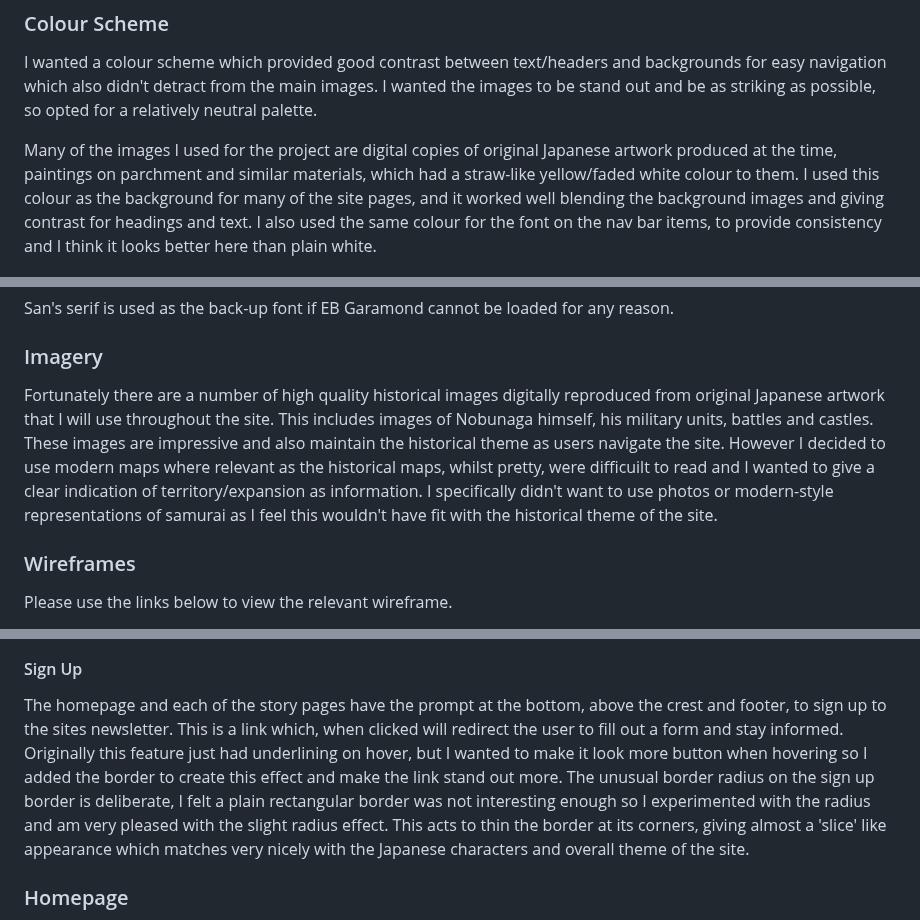
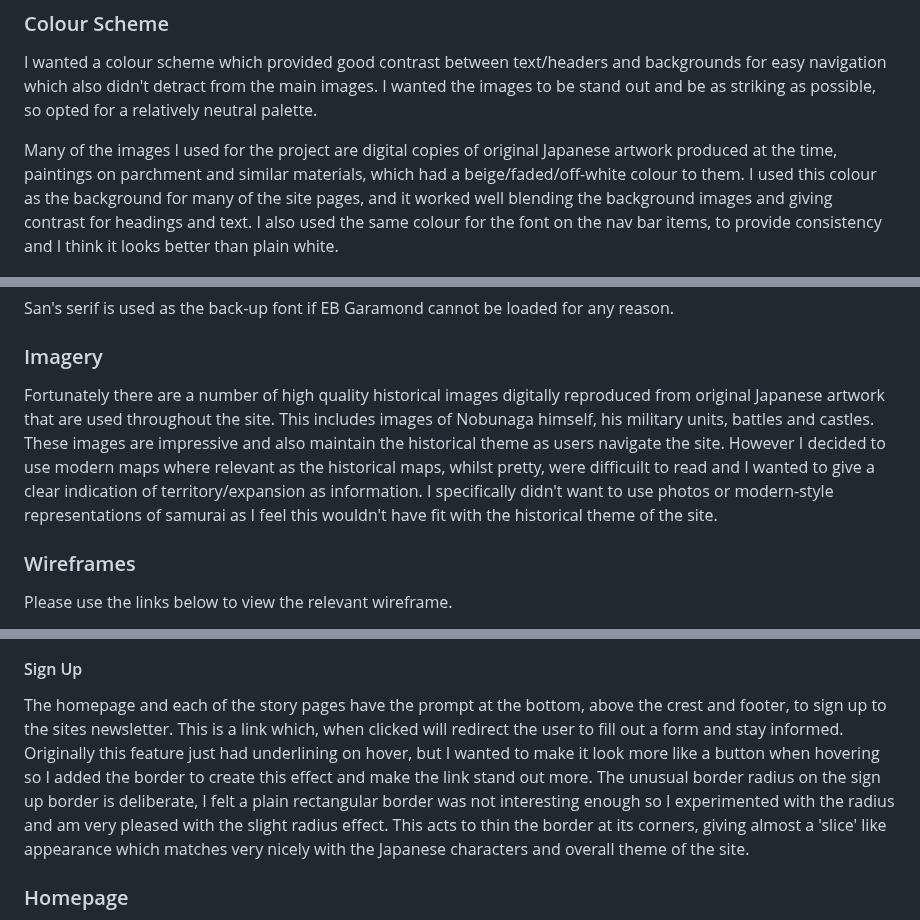
Before and after one commit to TomLiDev/Oda-Nobunagav1, a Markdown page: README.md, 3 parts joined by grey strips. Drawn GitHub-style.

```diff
--- a/README.md
+++ b/README.md
@@ -46,7 +46,7 @@ I want quick, easy access to this specific content so I can determine how/why No
 
 I wanted a colour scheme which provided good contrast between text/headers and backgrounds for easy navigation which also didn't detract from the main images. I wanted the images to be stand out and be as striking as possible, so opted for a relatively neutral palette.
 
-Many of the images I used for the project are digital copies of original Japanese artwork produced at the time, paintings on parchment and similar materials, which had a straw-like yellow/faded white colour to them. I used this colour as the background for many of the site pages, and it worked well blending the background images and giving contrast for headings and text. I also used the same colour for the font on the nav bar items, to provide consistency and I think it looks better here than plain white.
+Many of the images I used for the project are digital copies of original Japanese artwork produced at the time, paintings on parchment and similar materials, which had a beige/faded/off-white colour to them. I used this colour as the background for many of the site pages, and it worked well blending the background images and giving contrast for headings and text. I also used the same colour for the font on the nav bar items, to provide consistency and I think it looks better than plain white.
 
 ![Image of Color Palette](documentation/color-palette.png)
 
@@ -66,7 +66,7 @@ San's serif is used as the back-up font if EB Garamond cannot be loaded for any
 
 ### Imagery
 
-Fortunately there are a number of high quality historical images digitally reproduced from original Japanese artwork that I will use throughout the site. This includes images of Nobunaga himself, his military units, battles and castles. These images are impressive and also maintain the historical theme as users navigate the site. However I decided to use modern maps where relevant as the historical maps, whilst pretty, were difficuilt to read and I wanted to give a clear indication of territory/expansion as information. I specifically didn't want to use photos or modern-style representations of samurai as I feel this wouldn't have fit with the historical theme of the site.
+Fortunately there are a number of high quality historical images digitally reproduced from original Japanese artwork that are used throughout the site. This includes images of Nobunaga himself, his military units, battles and castles. These images are impressive and also maintain the historical theme as users navigate the site. However I decided to use modern maps where relevant as the historical maps, whilst pretty, were difficuilt to read and I wanted to give a clear indication of territory/expansion as information. I specifically didn't want to use photos or modern-style representations of samurai as I feel this wouldn't have fit with the historical theme of the site.
 
 ### Wireframes
 
@@ -110,7 +110,7 @@ Every page has the same footer bar comprising icon links to Facebook, Instagram,
 
 #### Sign Up
 
-The homepage and each of the story pages have the prompt at the bottom, above the crest and footer, to sign up to the sites newsletter. This is a link which, when clicked will redirect the user to fill out a form and stay informed. Originally this feature just had underlining on hover, but I wanted to make it look more button when hovering so I added the border to create this effect and make the link stand out more. The unusual border radius on the sign up border is deliberate, I felt a plain rectangular border was not interesting enough so I experimented with the radius and am very pleased with the slight radius effect. This acts to thin the border at its corners, giving almost a 'slice' like appearance which matches very nicely with the Japanese characters and overall theme of the site.
+The homepage and each of the story pages have the prompt at the bottom, above the crest and footer, to sign up to the sites newsletter. This is a link which, when clicked will redirect the user to fill out a form and stay informed. Originally this feature just had underlining on hover, but I wanted to make it look more like a button when hovering so I added the border to create this effect and make the link stand out more. The unusual border radius on the sign up border is deliberate, I felt a plain rectangular border was not interesting enough so I experimented with the radius and am very pleased with the slight radius effect. This acts to thin the border at its corners, giving almost a 'slice' like appearance which matches very nicely with the Japanese characters and overall theme of the site.
 
 ### Homepage
 
```
Also changed, not shown: other parts of README.md (+9 -7 lines), TESTING.md (+131 -103 lines).
